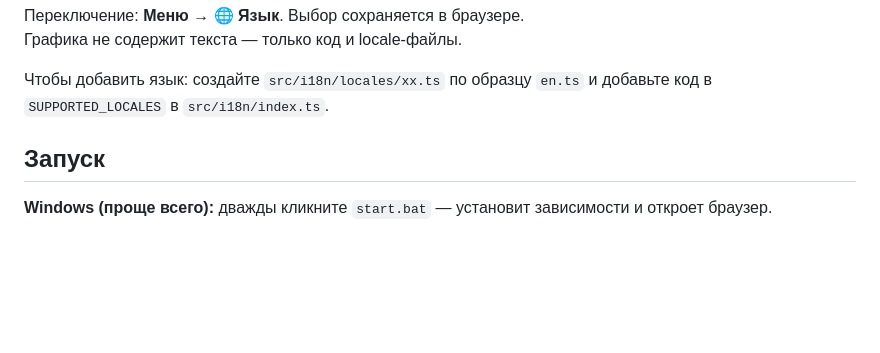
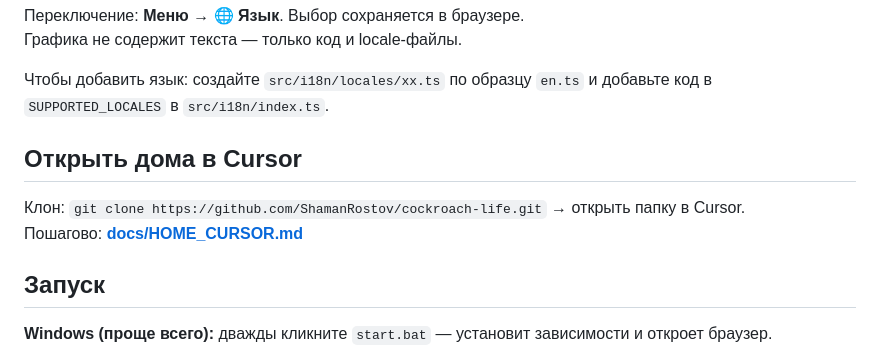
Before and after one commit to ShamanRostov/cockroach-life, a Markdown page: README.md, the part around the change. Drawn GitHub-style; blank space fills up the shorter version.

Commit message:
docs: инструкция открыть проект дома в Cursor
Co-authored-by: ShamanRostov <ShamanRostov@users.noreply.github.com>

```diff
--- a/README.md
+++ b/README.md
@@ -22,6 +22,11 @@ src/i18n/locales/
 Графика не содержит текста — только код и locale-файлы.
 
 Чтобы добавить язык: создайте `src/i18n/locales/xx.ts` по образцу `en.ts` и добавьте код в `SUPPORTED_LOCALES` в `src/i18n/index.ts`.
+
+## Открыть дома в Cursor
+
+Клон: `git clone https://github.com/ShamanRostov/cockroach-life.git` → открыть папку в Cursor.
+Пошагово: **[docs/HOME_CURSOR.md](docs/HOME_CURSOR.md)**
 
 ## Запуск
 
```
Also changed, not shown: docs/HOME_CURSOR.md (added, +82 -0 lines).
